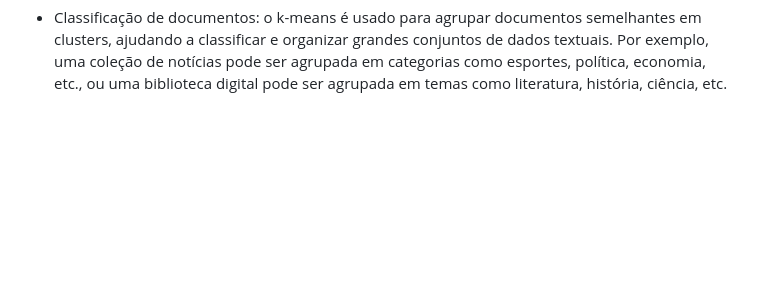
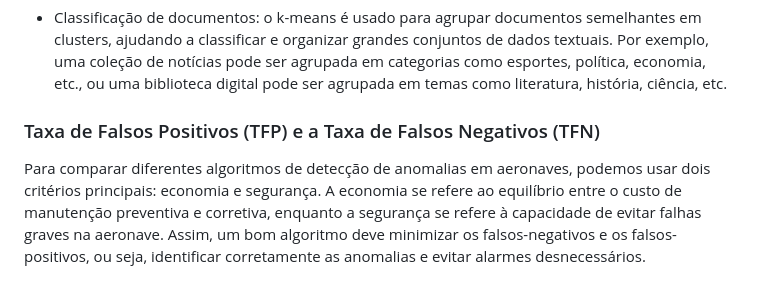
Before and after one commit to gabrielmorandi/gabrielmorandi.com-old, a Markdown page: ia/README.md, the part around the change. Rendered like a GitHub page; blank space fills up the shorter version.

```diff
--- a/ia/README.md
+++ b/ia/README.md
@@ -39,3 +39,8 @@ O k-means tem várias aplicações em problemas reais, tais como:
 - Reconhecimento de padrões em imagens: o k-means é usado para agrupar pixels em uma imagem com base em sua cor ou intensidade, ajudando a identificar objetos ou padrões em uma imagem. Por exemplo, uma imagem pode ser dividida em regiões de fundo e primeiro plano, ou em regiões que correspondem a diferentes objetos ou formas.
 
 - Classificação de documentos: o k-means é usado para agrupar documentos semelhantes em clusters, ajudando a classificar e organizar grandes conjuntos de dados textuais. Por exemplo, uma coleção de notícias pode ser agrupada em categorias como esportes, política, economia, etc., ou uma biblioteca digital pode ser agrupada em temas como literatura, história, ciência, etc.
+
+
+ ### Taxa de Falsos Positivos (TFP) e a Taxa de Falsos Negativos (TFN)
+
+Para comparar diferentes algoritmos de detecção de anomalias em aeronaves, podemos usar dois critérios principais: economia e segurança. A economia se refere ao equilíbrio entre o custo de manutenção preventiva e corretiva, enquanto a segurança se refere à capacidade de evitar falhas graves na aeronave. Assim, um bom algoritmo deve minimizar os falsos-negativos e os falsos-positivos, ou seja, identificar corretamente as anomalias e evitar alarmes desnecessários.
```
